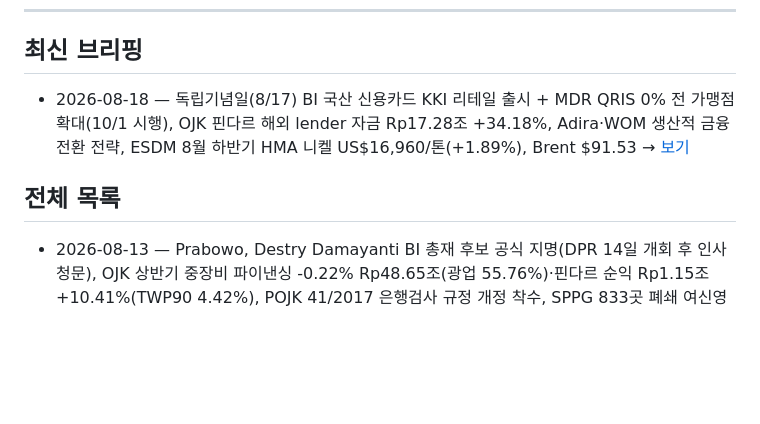
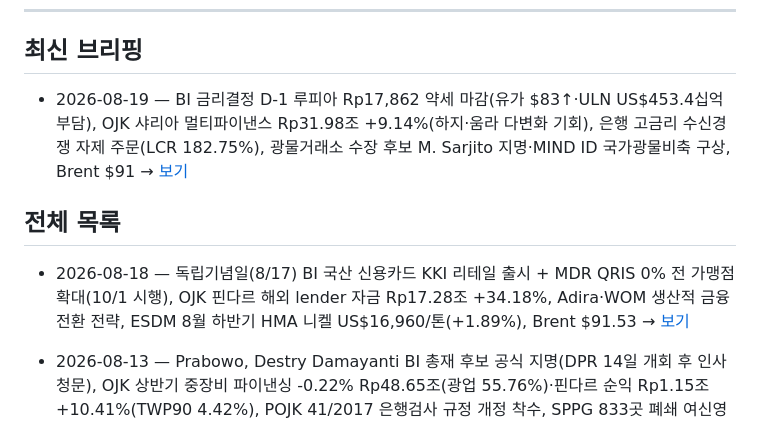
Before and after one commit to soonhokwonjb-del/indo-briefings, a Markdown page: README.md, the part around the change. Rendered like a GitHub page; blank space fills up the shorter version.

Commit message:
Update README for 2026-08-19 briefing

```diff
--- a/README.md
+++ b/README.md
@@ -8,10 +8,11 @@
 
 ## 최신 브리핑
 
-- 2026-08-18 — 독립기념일(8/17) BI 국산 신용카드 KKI 리테일 출시 + MDR QRIS 0% 전 가맹점 확대(10/1 시행), OJK 핀다르 해외 lender 자금 Rp17.28조 +34.18%, Adira·WOM 생산적 금융 전환 전략, ESDM 8월 하반기 HMA 니켈 US$16,960/톤(+1.89%), Brent $91.53 → [보기](./2026-08-18.md)
+- 2026-08-19 — BI 금리결정 D-1 루피아 Rp17,862 약세 마감(유가 $83↑·ULN US$453.4십억 부담), OJK 샤리아 멀티파이낸스 Rp31.98조 +9.14%(하지·움라 다변화 기회), 은행 고금리 수신경쟁 자제 주문(LCR 182.75%), 광물거래소 수장 후보 M. Sarjito 지명·MIND ID 국가광물비축 구상, Brent $91 → [보기](./2026-08-19.md)
 
 ## 전체 목록
 
+- 2026-08-18 — 독립기념일(8/17) BI 국산 신용카드 KKI 리테일 출시 + MDR QRIS 0% 전 가맹점 확대(10/1 시행), OJK 핀다르 해외 lender 자금 Rp17.28조 +34.18%, Adira·WOM 생산적 금융 전환 전략, ESDM 8월 하반기 HMA 니켈 US$16,960/톤(+1.89%), Brent $91.53 → [보기](./2026-08-18.md)
 - 2026-08-13 — Prabowo, Destry Damayanti BI 총재 후보 공식 지명(DPR 14일 개회 후 인사청문), OJK 상반기 중장비 파이낸싱 -0.22% Rp48.65조(광업 55.76%)·핀다르 순익 Rp1.15조 +10.41%(TWP90 4.42%), POJK 41/2017 은행검사 규정 개정 착수, SPPG 833곳 폐쇄 여신영향 점검, 호르무즈 회의론에 Brent $89.53 → [보기](./2026-08-13.md)
 - 2026-08-11 — Prabowo, Destry Damayanti BI 총재 단독 후보 지명(루피아 Rp17,755 강세 마감), OJK 멀티파이낸스 생산적 여신 비중 44.47%(목표 46~48%)·BNPL NPF 3.09% 개선, 니켈 수출 물량 -12.14%·금액 +69.3%, 호르무즈 불확실성에 Brent $84 상승 → [보기](./2026-08-11.md)
 - 2026-08-10 — OJK 상반기 멀티파이낸스 통계 발표(투자금융 -5.33%·순익 +15.72%), BI 총재 공석 속 후보 지명 지연, 7월 외환보유액 USD145.3십억 → [보기](./2026-08-10.md)
```
